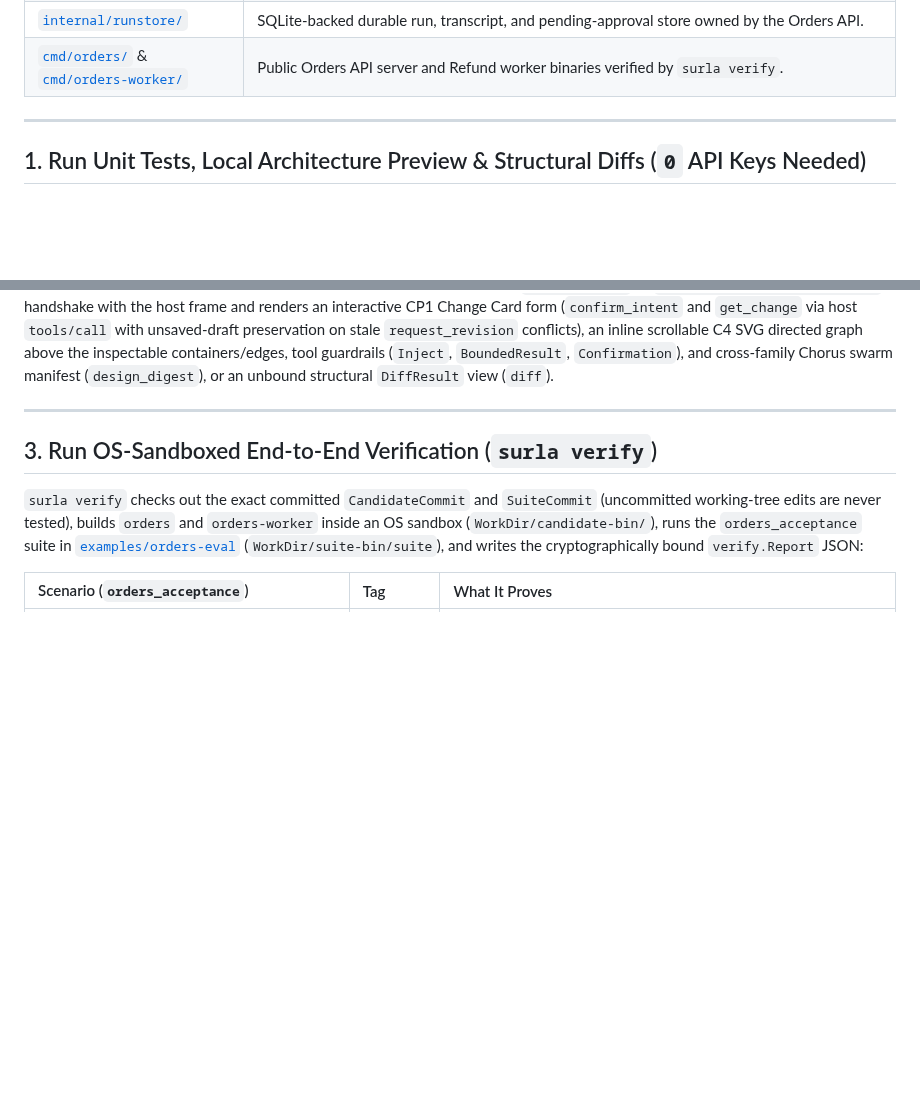
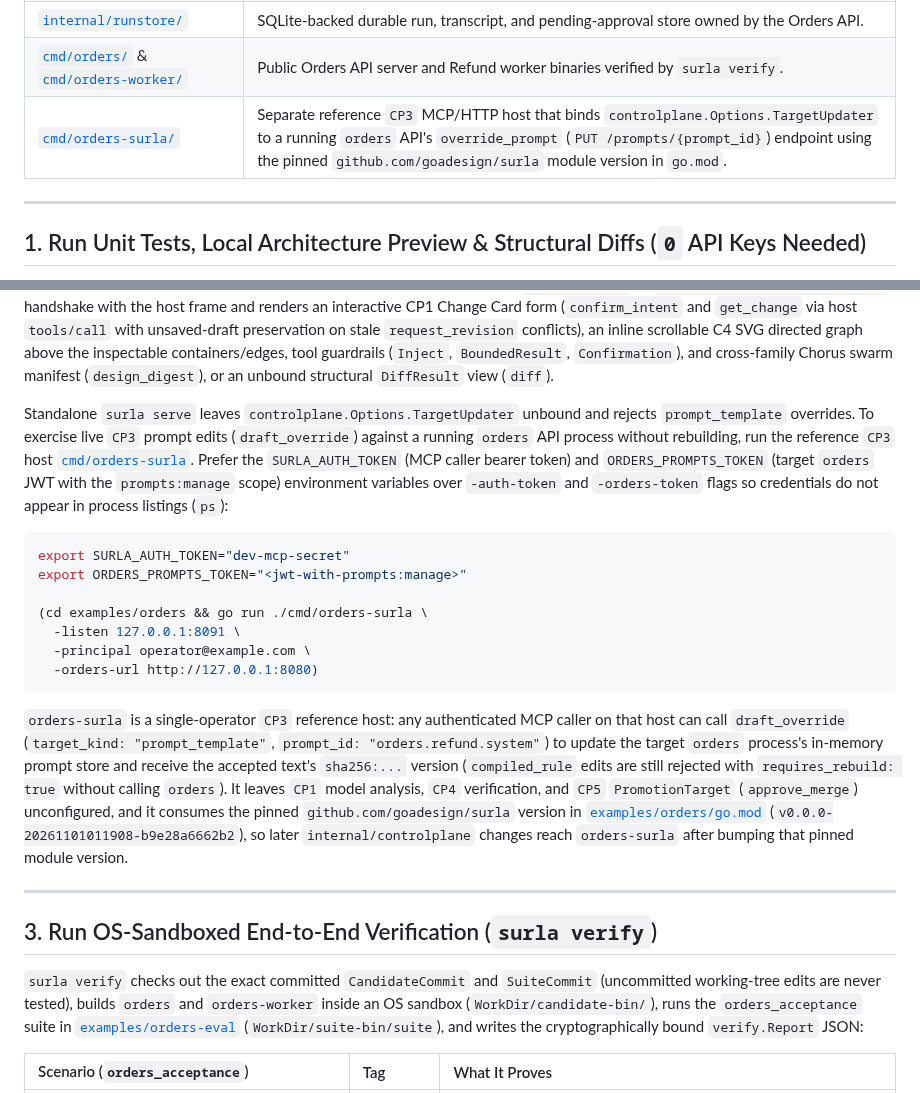
Before and after one commit to goadesign/scantle, a Markdown page: examples/orders/README.md, 2 parts joined by grey strips. GitHub-like rendering; blank space fills up the shorter version.

Commit message:
Document the orders-surla reference CP3 prompt-override host

````diff
--- a/examples/orders/README.md
+++ b/examples/orders/README.md
@@ -37,6 +37,7 @@ flowchart LR
 | [`internal/assistant/`](internal/assistant/) & [`internal/refundflow/`](internal/refundflow/) | Refund agent planner, runtime prompt override validation and store updates (`assistant.Prompts`), and Temporal refund workflow execution. |
 | [`internal/runstore/`](internal/runstore/) | SQLite-backed durable run, transcript, and pending-approval store owned by the Orders API. |
 | [`cmd/orders/`](cmd/orders/main.go) & [`cmd/orders-worker/`](cmd/orders-worker/main.go) | Public Orders API server and Refund worker binaries verified by `surla verify`. |
+| [`cmd/orders-surla/`](cmd/orders-surla/main.go) | Separate reference `CP3` MCP/HTTP host that binds `controlplane.Options.TargetUpdater` to a running `orders` API's `override_prompt` (`PUT /prompts/{prompt_id}`) endpoint using the pinned `github.com/goadesign/surla` module version in `go.mod`. |
 
 ---
 
@@ -74,6 +75,20 @@ go run ./cmd/surla serve \
 ```
 
 When an MCP Apps-capable client calls `propose_change`, `confirm_intent`, `get_change`, `preview_architecture`, `diff`, or `draft_override`, Surla pairs the structured tool result with the stateless `ui://surla/checkpoint` (`text/html;profile=mcp-app`) viewer read over MCP `resources/read` (`POST /mcp`; the companion HTTP route `GET /ui/checkpoint` returns the HTML document as a JSON-encoded string). The viewer completes the MCP Apps `ui/initialize` → `ui/notifications/initialized` handshake with the host frame and renders an interactive CP1 Change Card form (`confirm_intent` and `get_change` via host `tools/call` with unsaved-draft preservation on stale `request_revision` conflicts), an inline scrollable C4 SVG directed graph above the inspectable containers/edges, tool guardrails (`Inject`, `BoundedResult`, `Confirmation`), and cross-family Chorus swarm manifest (`design_digest`), or an unbound structural `DiffResult` view (`diff`).
+
+Standalone `surla serve` leaves `controlplane.Options.TargetUpdater` unbound and rejects `prompt_template` overrides. To exercise live `CP3` prompt edits (`draft_override`) against a running `orders` API process without rebuilding, run the reference `CP3` host [`cmd/orders-surla`](cmd/orders-surla/main.go). Prefer the `SURLA_AUTH_TOKEN` (MCP caller bearer token) and `ORDERS_PROMPTS_TOKEN` (target `orders` JWT with the `prompts:manage` scope) environment variables over `-auth-token` and `-orders-token` flags so credentials do not appear in process listings (`ps`):
+
+```bash
+export SURLA_AUTH_TOKEN="dev-mcp-secret"
+export ORDERS_PROMPTS_TOKEN="<jwt-with-prompts:manage>"
+
+(cd examples/orders && go run ./cmd/orders-surla \
+  -listen 127.0.0.1:8091 \
+  -principal operator@example.com \
+  -orders-url http://127.0.0.1:8080)
+```
+
+`orders-surla` is a single-operator `CP3` reference host: any authenticated MCP caller on that host can call `draft_override` (`target_kind: "prompt_template"`, `prompt_id: "orders.refund.system"`) to update the target `orders` process's in-memory prompt store and receive the accepted text's `sha256:...` version (`compiled_rule` edits are still rejected with `requires_rebuild: true` without calling `orders`). It leaves `CP1` model analysis, `CP4` verification, and `CP5` `PromotionTarget` (`approve_merge`) unconfigured, and it consumes the pinned `github.com/goadesign/surla` version in [`examples/orders/go.mod`](go.mod) (`v0.0.0-20261101011908-b9e28a6662b2`), so later `internal/controlplane` changes reach `orders-surla` after bumping that pinned module version.
 
 ---
 
````
Also changed, not shown: docs/HOW_IT_WORKS.md (+1 -1 lines), docs/REFERENCE.md (+1 -1 lines).
